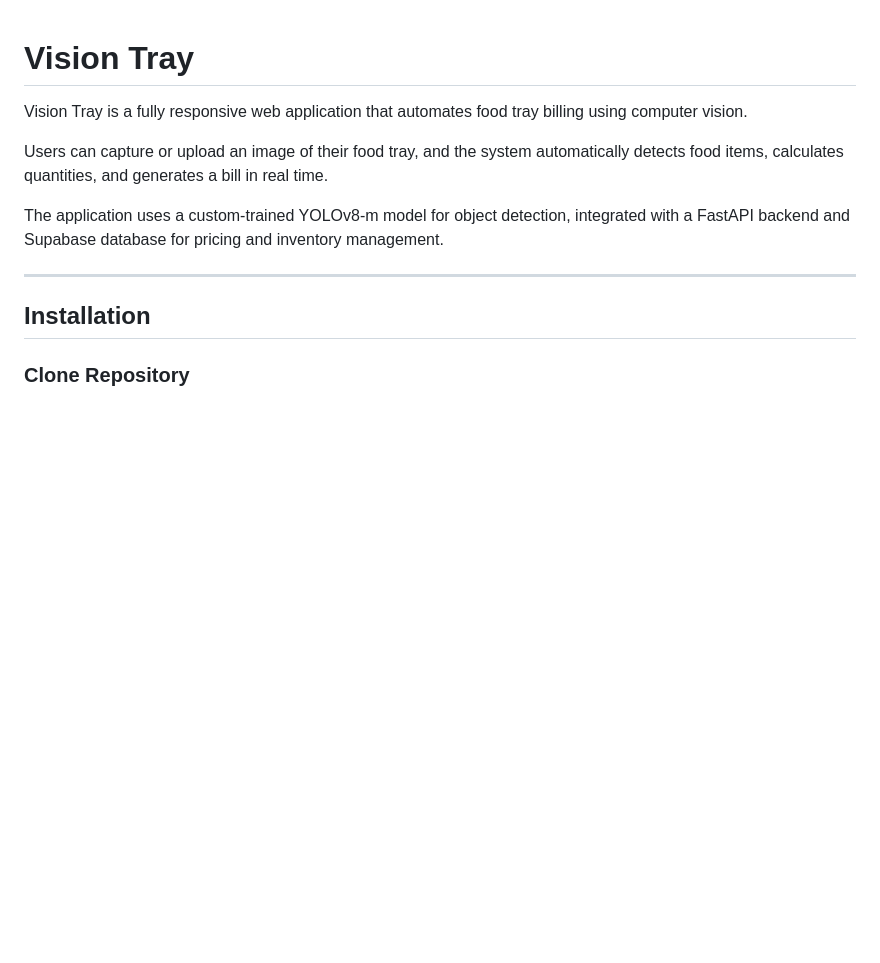
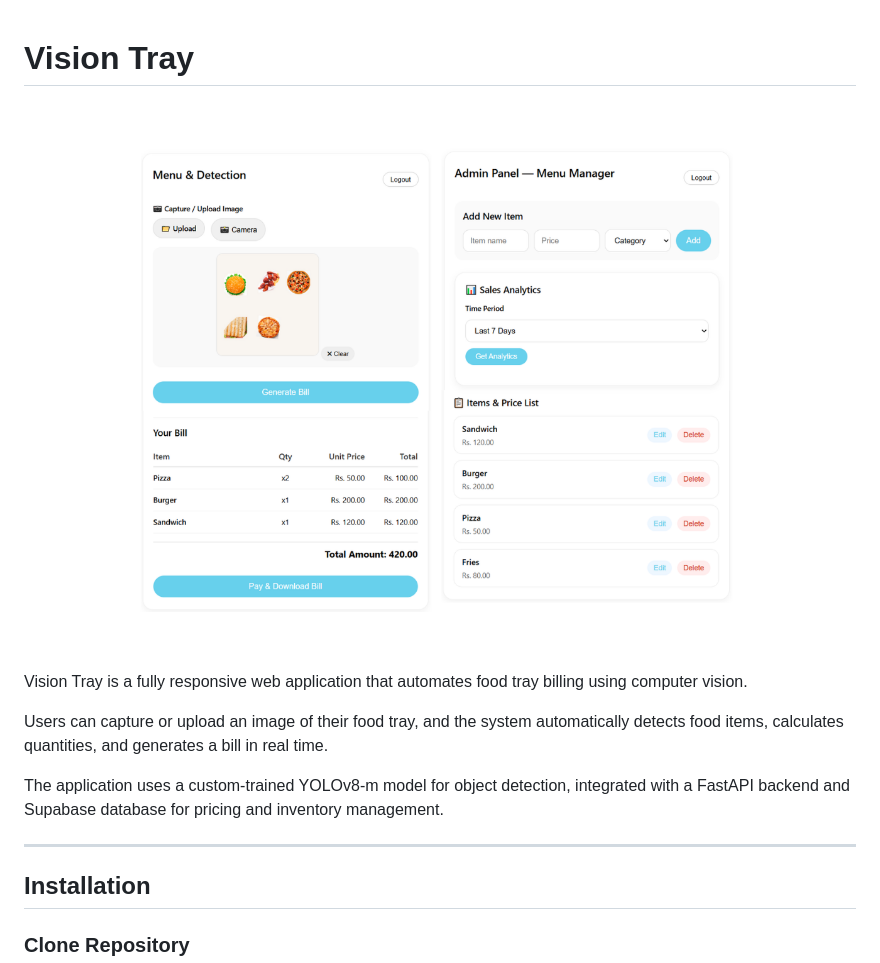
Before and after one commit to RaoGhulam/vision_tray, a Markdown page: README.md, the part around the change printed below. Drawn GitHub-style; pictures changed too: demo_image.png (added); blank space fills up the shorter version.

Commit message:
Update README and push demo_image.png.

```diff
--- a/README.md
+++ b/README.md
@@ -1,4 +1,6 @@
 # Vision Tray
+
+![UI](demo_image.png)
 
 Vision Tray is a fully responsive web application that automates food tray billing using computer vision.
 
```
Also changed, not shown: other parts of README.md (+27 -0 lines).
